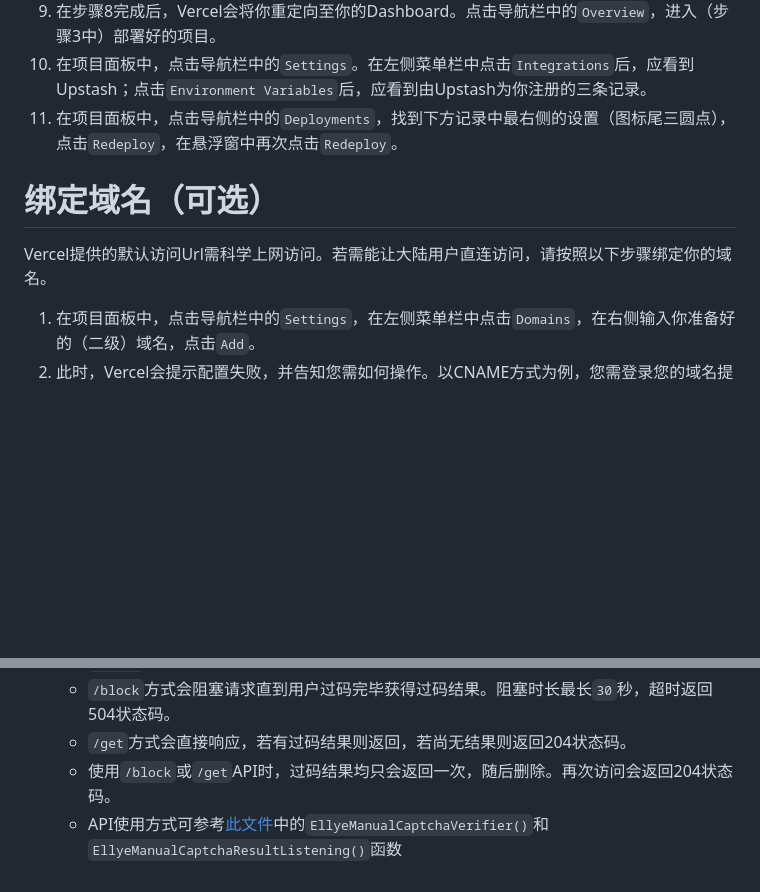
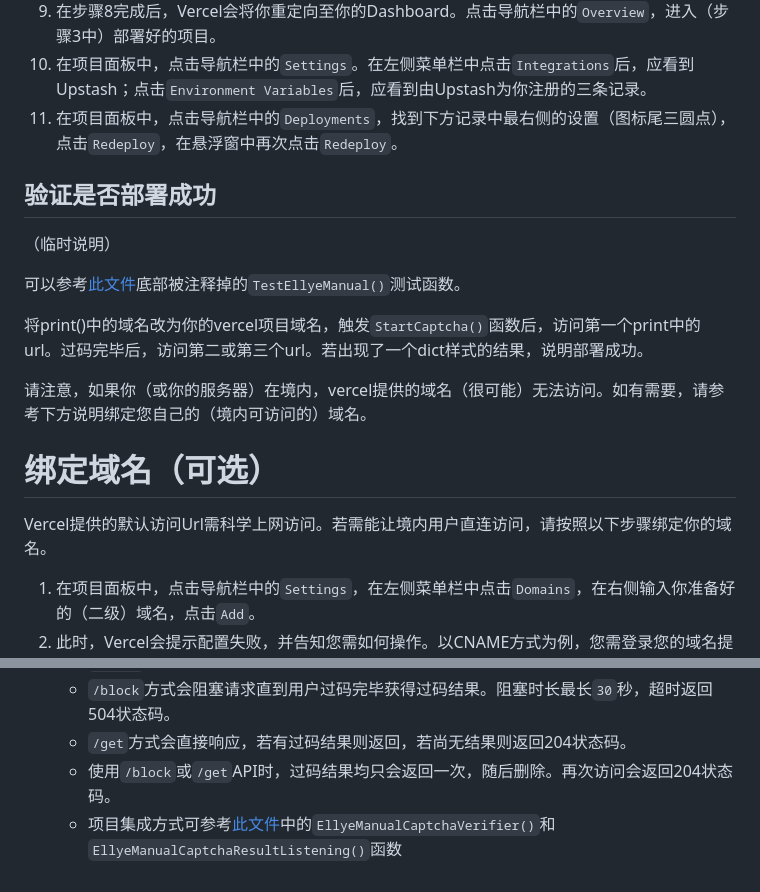
Before and after one commit to watermellye/vercel-captcha-helper, a Markdown page: README.md, 2 parts joined by grey strips. Rendered like a GitHub page; blank space fills up the shorter version.

```diff
--- a/README.md
+++ b/README.md
@@ -14,8 +14,17 @@
 10. 在项目面板中，点击导航栏中的`Settings`。在左侧菜单栏中点击`Integrations`后，应看到Upstash；点击`Environment Variables`后，应看到由Upstash为你注册的三条记录。
 11. 在项目面板中，点击导航栏中的`Deployments`，找到下方记录中最右侧的设置（图标尾三圆点），点击`Redeploy`，在悬浮窗中再次点击`Redeploy`。
 
+## 验证是否部署成功
+（临时说明）
+
+可以参考[此文件](https://github.com/watermellye/HoshinoBot/blob/lei/hoshino/modules/query/_bili_game_sdk.py#L191)底部被注释掉的`TestEllyeManual()`测试函数。
+
+将print()中的域名改为你的vercel项目域名，触发`StartCaptcha()`函数后，访问第一个print中的url。过码完毕后，访问第二或第三个url。若出现了一个dict样式的结果，说明部署成功。
+
+请注意，如果你（或你的服务器）在境内，vercel提供的域名（很可能）无法访问。如有需要，请参考下方说明绑定您自己的（境内可访问的）域名。
+
 # 绑定域名（可选）
-Vercel提供的默认访问Url需科学上网访问。若需能让大陆用户直连访问，请按照以下步骤绑定你的域名。
+Vercel提供的默认访问Url需科学上网访问。若需能让境内用户直连访问，请按照以下步骤绑定你的域名。
 1. 在项目面板中，点击导航栏中的`Settings`，在左侧菜单栏中点击`Domains`，在右侧输入你准备好的（二级）域名，点击`Add`。
 2. 此时，Vercel会提示配置失败，并告知您需如何操作。以CNAME方式为例，您需登录您的域名提供商的解析面板，添加一条CNAME记录并保存使其生效。回到Vercel的配置页面后，即可看到配置成功。
 
@@ -27,4 +36,4 @@ Vercel提供的默认访问Url需科学上网访问。若需能让大陆用户
   - `/block`方式会阻塞请求直到用户过码完毕获得过码结果。阻塞时长最长`30`秒，超时返回504状态码。
   - `/get`方式会直接响应，若有过码结果则返回，若尚无结果则返回204状态码。
   - 使用`/block`或`/get`API时，过码结果均只会返回一次，随后删除。再次访问会返回204状态码。
-  - API使用方式可参考[此文件](https://github.com/watermellye/AutoPCR_Archived/blob/master/query/_captcha_verifier.py#L97)中的`EllyeManualCaptchaVerifier()`和`EllyeManualCaptchaResultListening()`函数
+  - 项目集成方式可参考[此文件](https://github.com/watermellye/HoshinoBot/blob/lei/hoshino/modules/query/_captcha_verifier.py#L97)中的`EllyeManualCaptchaVerifier()`和`EllyeManualCaptchaResultListening()`函数
```
